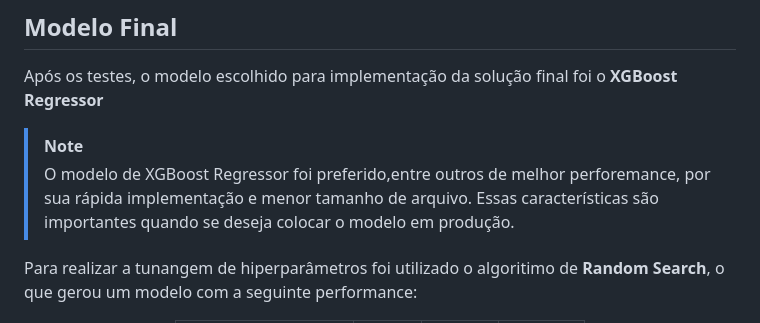
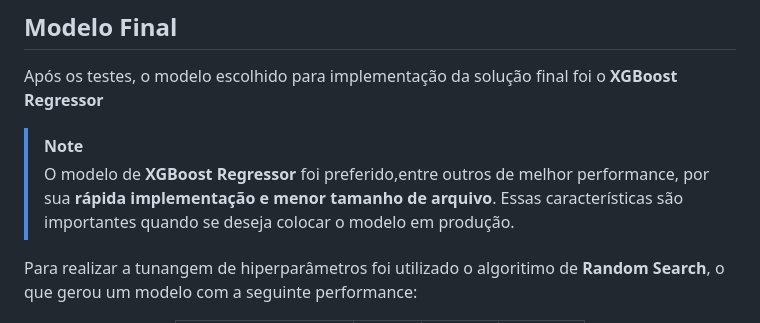
Before and after one commit to eliasbatistasouza/rossmann_sales, a Markdown page: README.md, the part around one of its changes. Rendered like a GitHub page.

```diff
--- a/README.md
+++ b/README.md
@@ -90,7 +90,7 @@ Em seguida análisamos a performance dos modelos utilizando *cross validation*,
 Após os testes, o modelo escolhido para implementação da solução final foi o **XGBoost Regressor**
 
 > [!NOTE]
-> O modelo de XGBoost Regressor foi preferido,entre outros de melhor perforemance, por sua rápida implementação e menor tamanho de arquivo. Essas características são importantes quando se deseja colocar o modelo em produção.
+> O modelo de **XGBoost Regressor** foi preferido,entre outros de melhor performance, por sua **rápida implementação e menor tamanho de arquivo**. Essas características são importantes quando se deseja colocar o modelo em produção.
 
 Para realizar a tunangem de hiperparâmetros foi utilizado o algoritimo de **Random Search**, o que gerou um modelo com a seguinte performance:
 
```
Also changed, not shown: other parts of README.md (+1 -2 lines).
